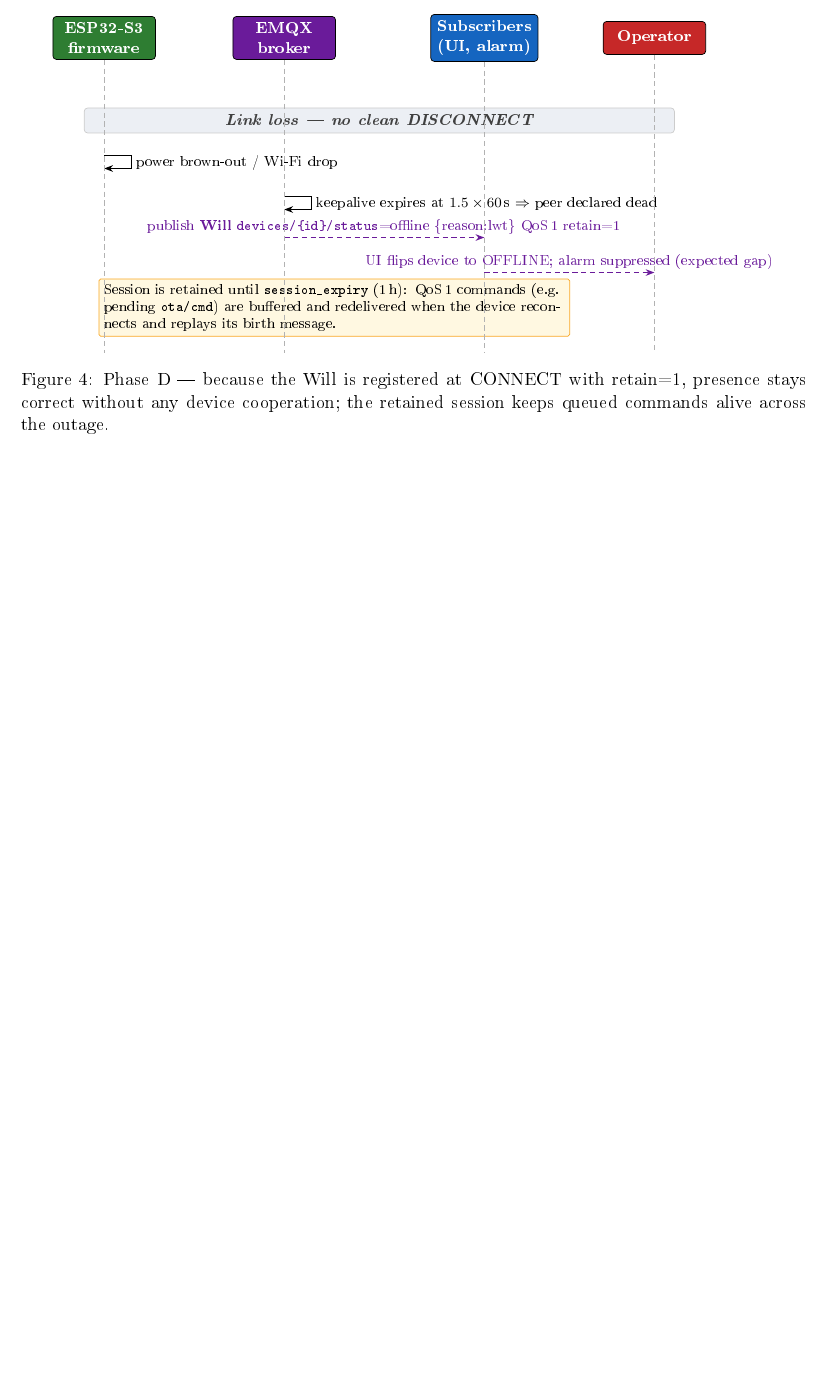
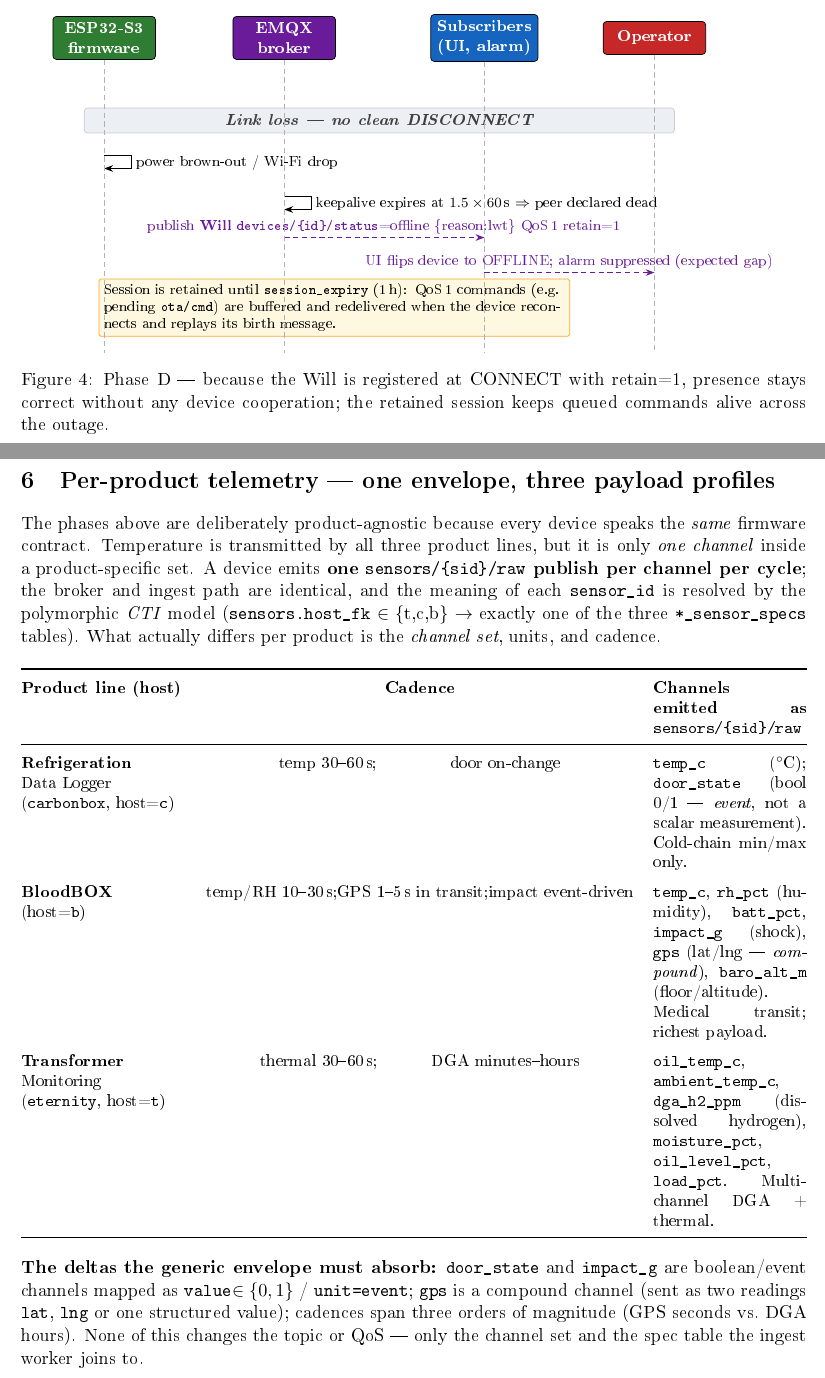
Before and after one commit to narongwile/carbon-credit-platform, a LaTeX document (docs/esp32-firmware-sequence.tex): part of page 5 of 5 before the commit and two parts of pages 5 and 6 of 8 after it, the two joined at a grey line, cut so that both start at the same text, the shorter picture padded with empty space. The pictures show the PDF file docs/esp32-firmware-sequence.pdf that the author committed with the source.

Commit message:
docs: add per-product telemetry section to ESP32-S3 firmware sequence
Make the single sensors/{sid}/raw envelope's product coverage explicit: each
device fans out one publish per channel, and the channel set differs by product
line (Refrigeration temp/door; BloodBOX temp/humidity/battery/impact/gps/altitude;
Transformer oil_temp/DGA-H2/moisture/oil_level/load). Adds a mapping table plus a
fan-out diagram showing the ingest worker resolving the polymorphic host_fk to the
matching *_sensor_specs table.

https://claude.ai/code/session_01FjnumueN2YZp2CgNin2qk5

```diff
--- a/docs/esp32-firmware-sequence.tex
+++ b/docs/esp32-firmware-sequence.tex
@@ -312,7 +312,89 @@
 \end{figure}
 
 % =====================================================================
-\section*{6\quad MQTT topic \& QoS contract (corrected)}
+\newpage
+\section*{6\quad Per-product telemetry — one envelope, three payload profiles}
+The phases above are deliberately product-agnostic because every device speaks the
+\emph{same} firmware contract. Temperature is transmitted by all three product lines, but it
+is only \emph{one channel} inside a product-specific set. A device emits \textbf{one
+\texttt{sensors/\{sid\}/raw} publish per channel per cycle}; the broker and ingest path are
+identical, and the meaning of each \texttt{sensor\_id} is resolved by the polymorphic
+\emph{CTI} model (\texttt{sensors.host\_fk} $\in\{$t,c,b$\}$ $\to$ exactly one of the three
+\texttt{*\_sensor\_specs} tables). What actually differs per product is the
+\emph{channel set}, units, and cadence.
+
+\begin{center}
+\renewcommand{\arraystretch}{1.3}
+\small
+\begin{tabularx}{\textwidth}{@{}p{3.5cm} c X@{}}
+\toprule
+\textbf{Product line (host)} & \textbf{Cadence} & \textbf{Channels emitted as \texttt{sensors/\{sid\}/raw}} \\
+\midrule
+\textbf{Refrigeration} \newline Data Logger \newline (\texttt{carbonbox}, host=\texttt{c}) &
+  temp 30--60\,s; \newline door on-change &
+  \texttt{temp\_c} ($^\circ$C); \texttt{door\_state} (bool 0/1 — \emph{event}, not a scalar
+  measurement). Cold-chain min/max only. \\
+\addlinespace[2pt]
+\textbf{BloodBOX} \newline (host=\texttt{b}) &
+  temp/RH 10--30\,s; \newline GPS 1--5\,s in transit; \newline impact event-driven &
+  \texttt{temp\_c}, \texttt{rh\_pct} (humidity), \texttt{batt\_pct}, \texttt{impact\_g}
+  (shock), \texttt{gps} (lat/lng — \emph{compound}), \texttt{baro\_alt\_m} (floor/altitude).
+  Medical transit; richest payload. \\
+\addlinespace[2pt]
+\textbf{Transformer} \newline Monitoring \newline (\texttt{eternity}, host=\texttt{t}) &
+  thermal 30--60\,s; \newline DGA minutes--hours &
+  \texttt{oil\_temp\_c}, \texttt{ambient\_temp\_c}, \texttt{dga\_h2\_ppm} (dissolved
+  hydrogen), \texttt{moisture\_pct}, \texttt{oil\_level\_pct}, \texttt{load\_pct}.
+  Multi-channel DGA + thermal. \\
+\bottomrule
+\end{tabularx}
+\end{center}
+
+\noindent\textbf{The deltas the generic envelope must absorb:} \texttt{door\_state} and
+\texttt{impact\_g} are boolean/event channels mapped as \texttt{value}$\in\{0,1\}$ /
+\texttt{unit=event}; \texttt{gps} is a compound channel (sent as two readings \texttt{lat},
+\texttt{lng} or one structured value); cadences span three orders of magnitude (GPS seconds
+vs.\ DGA hours). None of this changes the topic or QoS — only the channel set and the spec
+table the ingest worker joins to.
+
+\begin{figure}[H]
+\centering
+\resizebox{\textwidth}{!}{%
+\begin{tikzpicture}
+  \def\D{0}\def\B{3.4}\def\I{6.8}\def\M{10.2}
+  \def\xmid{5.1}\def\bandw{12.0cm}
+  \seqreset
+  \node[head, fill=devCol] (p0) at (\D,0) {ESP32-S3\\(transformer)};
+  \node[head, fill=brkCol] (p1) at (\B,0) {EMQX\\broker};
+  \node[head, fill=svcCol] (p2) at (\I,0) {Ingest\\(Node-RED)};
+  \node[head, fill=dbCol]  (p3) at (\M,0) {MySQL};
+
+  \phase{One publish per channel — same envelope, QoS\,1 (transformer shown)}
+  \mO{\D}{\B}{PUB \texttt{sensors/\{sid\}/raw} \{type:\texttt{oil\_temp\_c}, value, unit\} QoS\,1}
+  \mO{\D}{\B}{PUB \texttt{sensors/\{sid\}/raw} \{type:\texttt{dga\_h2\_ppm}, value, unit\} QoS\,1}
+  \mO{\D}{\B}{PUB \texttt{sensors/\{sid\}/raw} \{type:\texttt{load\_pct}, \dots\} \quad($\times$\,N channels)}
+  \mA{\B}{\I}{deliver via \texttt{\$share/ingest/sensors/+/raw}}
+  \mS{\I}{resolve \texttt{host\_fk} $\Rightarrow$ JOIN the matching \texttt{*\_sensor\_specs} (t\,|\,c\,|\,b)}
+  \mO{\I}{\M}{INSERT \texttt{sensor\_readings}, typed \& range-checked against that spec}
+
+  \note{5.1}{10.4cm}{\textbf{Same path, different channel sets:} a \emph{refrigeration} node
+  publishes \{\texttt{temp\_c}, \texttt{door\_state}\}; a \emph{BloodBOX} publishes
+  \{\texttt{temp\_c}, \texttt{rh\_pct}, \texttt{batt\_pct}, \texttt{impact\_g}, \texttt{gps},
+  \texttt{baro\_alt\_m}\}. The firmware, topic, QoS and broker config are identical — only the
+  channel list and the joined spec table change.}
+
+  \pgfmathsetmacro{\YBOT}{\YY-0.2}
+  \foreach \p in {p0,p1,p2,p3}{\draw[lifeline] (\p.south) -- (\p.south|-0,\YBOT);}
+\end{tikzpicture}}
+\caption{Phase B (per-product) — each device fans out one reading per channel over the single
+\texttt{sensors/\{sid\}/raw} envelope; the ingest worker resolves the polymorphic host FK and
+joins the correct per-type spec table, so a 6-channel transformer and a 2-channel fridge share
+one pipeline.}
+\end{figure}
+
+% =====================================================================
+\newpage
+\section*{7\quad MQTT topic \& QoS contract (corrected)}
 \begin{center}
 \renewcommand{\arraystretch}{1.25}
 \small
```
Also changed, not shown: docs/README.md, docs/esp32-firmware-sequence.pdf.
